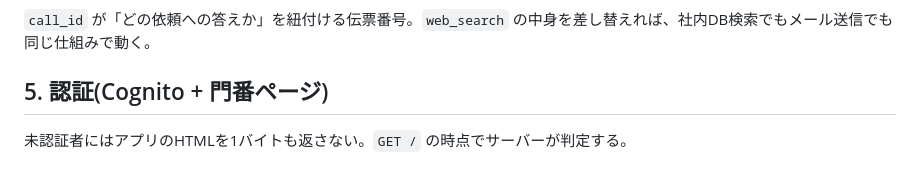
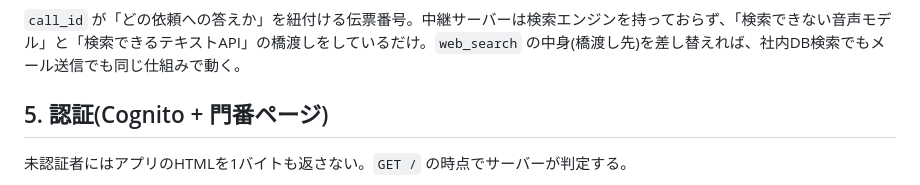
Before and after one commit to yoshiharu-ishii/realtime_voice, a Markdown page: docs/architecture.md, the part around one of its changes. Rendered like a GitHub page.

````diff
--- a/docs/architecture.md
+++ b/docs/architecture.md
@@ -110,7 +113,7 @@ sequenceDiagram
     R-->>B: (転送・再生・PTTロック解除)
 ```
 
-`call_id` が「どの依頼への答えか」を紐付ける伝票番号。`web_search` の中身を差し替えれば、社内DB検索でもメール送信でも同じ仕組みで動く。
+`call_id` が「どの依頼への答えか」を紐付ける伝票番号。中継サーバーは検索エンジンを持っておらず、「検索できない音声モデル」と「検索できるテキストAPI」の橋渡しをしているだけ。`web_search` の中身(橋渡し先)を差し替えれば、社内DB検索でもメール送信でも同じ仕組みで動く。
 
 ## 5. 認証(Cognito + 門番ページ)
 
````
Also changed, not shown: other parts of docs/architecture.md (+6 -3 lines).
